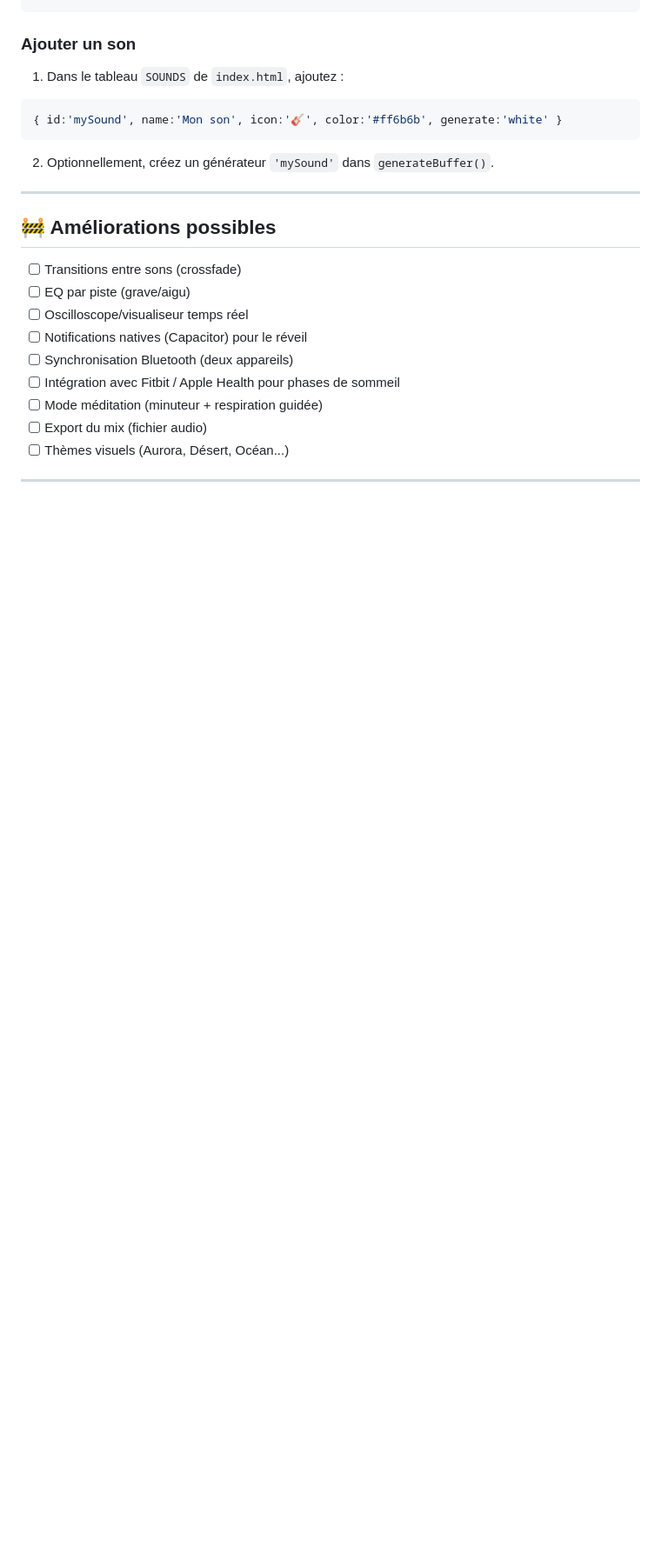
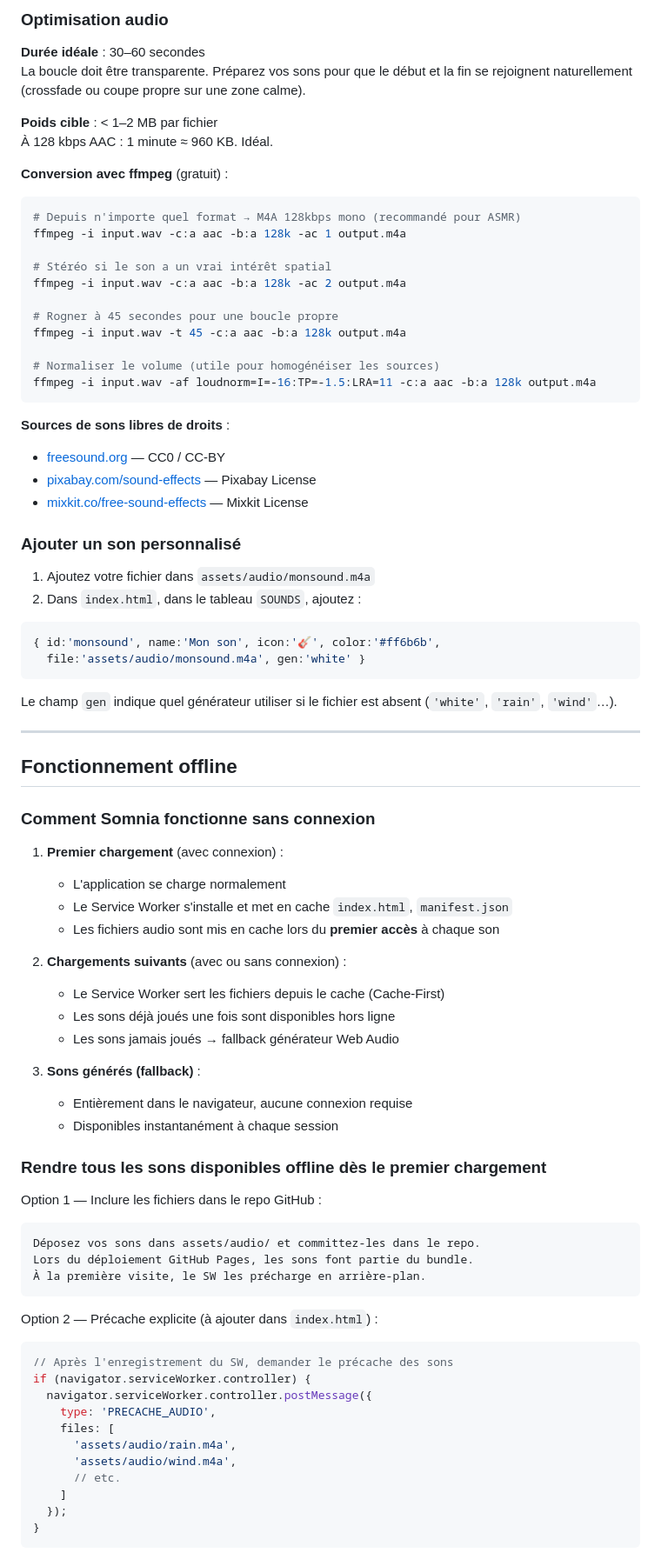
Before and after one commit to albatroswingchun/Somnia, a Markdown page: README.md, the part around one of its changes. Shown at 87% size. Drawn GitHub-style; blank space fills up the shorter version.

````diff
--- a/README.md
+++ b/README.md
@@ -214,22 +92,82 @@ Modifiez les variables CSS dans `:root` :
+### Optimisation audio
+
+**Durée idéale** : 30–60 secondes
+La boucle doit être transparente. Préparez vos sons pour que le début et la fin se rejoignent naturellement (crossfade ou coupe propre sur une zone calme).
+
+**Poids cible** : < 1–2 MB par fichier
+À 128 kbps AAC : 1 minute ≈ 960 KB. Idéal.
+
+**Conversion avec ffmpeg** (gratuit) :
+```bash
+# Depuis n'importe quel format → M4A 128kbps mono (recommandé pour ASMR)
+ffmpeg -i input.wav -c:a aac -b:a 128k -ac 1 output.m4a
+
+# Stéréo si le son a un vrai intérêt spatial
+ffmpeg -i input.wav -c:a aac -b:a 128k -ac 2 output.m4a
+
+# Rogner à 45 secondes pour une boucle propre
+ffmpeg -i input.wav -t 45 -c:a aac -b:a 128k output.m4a
+
+# Normaliser le volume (utile pour homogénéiser les sources)
+ffmpeg -i input.wav -af loudnorm=I=-16:TP=-1.5:LRA=11 -c:a aac -b:a 128k output.m4a
 ```
 
-### Ajouter un son
-1. Dans le tableau `SOUNDS` de `index.html`, ajoutez :
+**Sources de sons libres de droits** :
+- [freesound.org](https://freesound.org) — CC0 / CC-BY
+- [pixabay.com/sound-effects](https://pixabay.com/sound-effects) — Pixabay License
+- [mixkit.co/free-sound-effects](https://mixkit.co/free-sound-effects) — Mixkit License
+
+### Ajouter un son personnalisé
+
+1. Ajoutez votre fichier dans `assets/audio/monsound.m4a`
+2. Dans `index.html`, dans le tableau `SOUNDS`, ajoutez :
 ```js
-{ id:'mySound', name:'Mon son', icon:'🎸', color:'#ff6b6b', generate:'white' }
+{ id:'monsound', name:'Mon son', icon:'🎸', color:'#ff6b6b',
+  file:'assets/audio/monsound.m4a', gen:'white' }
 ```
-2. Optionnellement, créez un générateur `'mySound'` dans `generateBuffer()`.
+Le champ `gen` indique quel générateur utiliser si le fichier est absent (`'white'`, `'rain'`, `'wind'`…).
 
 ---
 
-## 🚧 Améliorations possibles
+## Fonctionnement offline
 
-- [ ] Transitions entre sons (crossfade)
-- [ ] EQ par piste (grave/aigu)
-- [ ] Oscilloscope/visualiseur temps réel
-- [ ] Notifications natives (Capacitor) pour le réveil
-- [ ] Synchronisation Bluetooth (deux appareils)
-- [ ] Intégration avec Fitbit / Apple Health pour phases de sommeil
-- [ ] Mode méditation (minuteur + respiration guidée)
-- [ ] Export du mix (fichier audio)
-- [ ] Thèmes visuels (Aurora, Désert, Océan...)
+### Comment Somnia fonctionne sans connexion
+
+1. **Premier chargement** (avec connexion) :
+   - L'application se charge normalement
+   - Le Service Worker s'installe et met en cache `index.html`, `manifest.json`
+   - Les fichiers audio sont mis en cache lors du **premier accès** à chaque son
+
+2. **Chargements suivants** (avec ou sans connexion) :
+   - Le Service Worker sert les fichiers depuis le cache (Cache-First)
+   - Les sons déjà joués une fois sont disponibles hors ligne
+   - Les sons jamais joués → fallback générateur Web Audio
+
+3. **Sons générés (fallback)** :
+   - Entièrement dans le navigateur, aucune connexion requise
+   - Disponibles instantanément à chaque session
+
+### Rendre tous les sons disponibles offline dès le premier chargement
+
+Option 1 — Inclure les fichiers dans le repo GitHub :
+```
+Déposez vos sons dans assets/audio/ et committez-les dans le repo.
+Lors du déploiement GitHub Pages, les sons font partie du bundle.
+À la première visite, le SW les précharge en arrière-plan.
+```
+
+Option 2 — Précache explicite (à ajouter dans `index.html`) :
+```js
+// Après l'enregistrement du SW, demander le précache des sons
+if (navigator.serviceWorker.controller) {
+  navigator.serviceWorker.controller.postMessage({
+    type: 'PRECACHE_AUDIO',
+    files: [
+      'assets/audio/rain.m4a',
+      'assets/audio/wind.m4a',
+      // etc.
+    ]
+  });
+}
+```
+
````
Also changed, not shown: other parts of README.md (+196 -195 lines).
